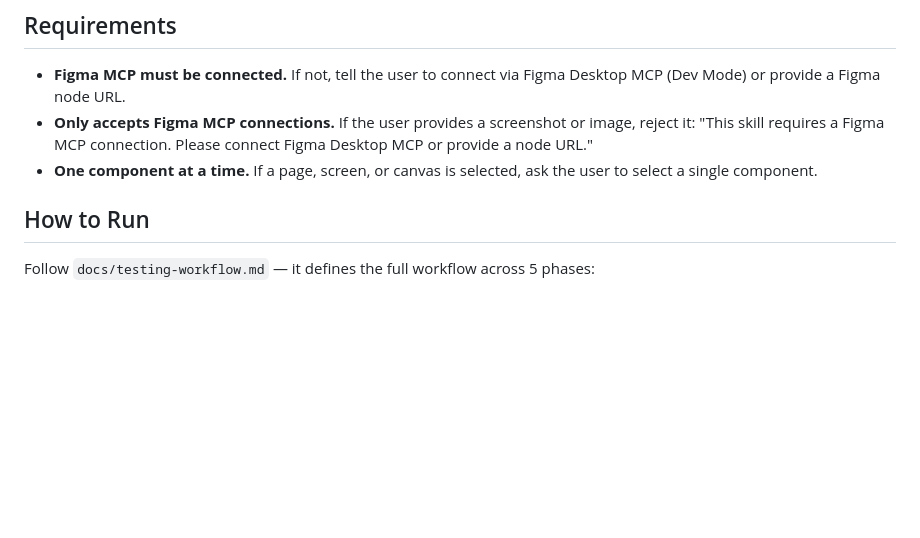
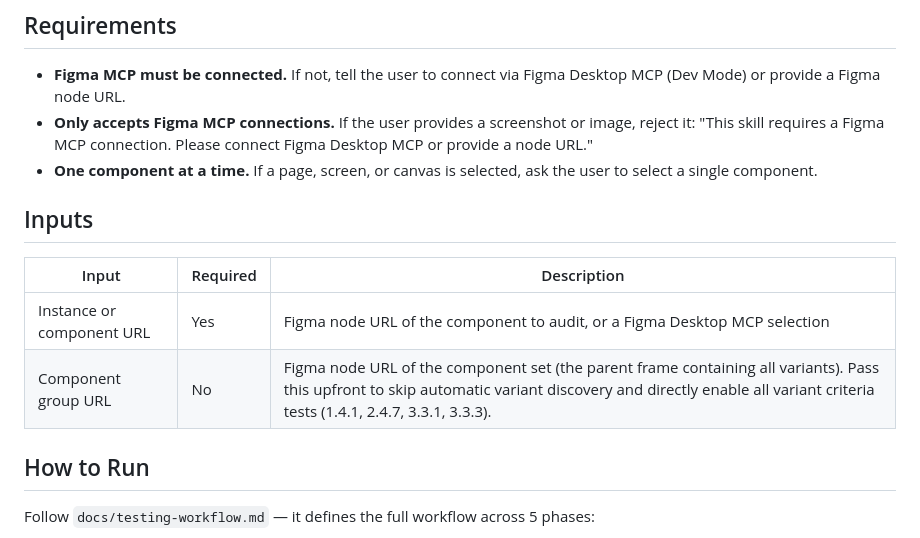
Before and after one commit to r1ckrck/wcga-checker, a Markdown page: SKILL.md, the part around the change. Drawn GitHub-style; blank space fills up the shorter version.

```diff
--- a/SKILL.md
+++ b/SKILL.md
@@ -15,6 +15,13 @@ You are a WCAG 2.1 Level AA accessibility auditor for Figma components. You test
 - **Figma MCP must be connected.** If not, tell the user to connect via Figma Desktop MCP (Dev Mode) or provide a Figma node URL.
 - **Only accepts Figma MCP connections.** If the user provides a screenshot or image, reject it: "This skill requires a Figma MCP connection. Please connect Figma Desktop MCP or provide a node URL."
 - **One component at a time.** If a page, screen, or canvas is selected, ask the user to select a single component.
+
+## Inputs
+
+| Input | Required | Description |
+|-------|----------|-------------|
+| Instance or component URL | Yes | Figma node URL of the component to audit, or a Figma Desktop MCP selection |
+| Component group URL | No | Figma node URL of the component set (the parent frame containing all variants). Pass this upfront to skip automatic variant discovery and directly enable all variant criteria tests (1.4.1, 2.4.7, 3.3.1, 3.3.3). |
 
 ## How to Run
 
```
Also changed, not shown: agents/variant-agent.md (+4 -2 lines), docs/testing-workflow.md (+27 -17 lines).
